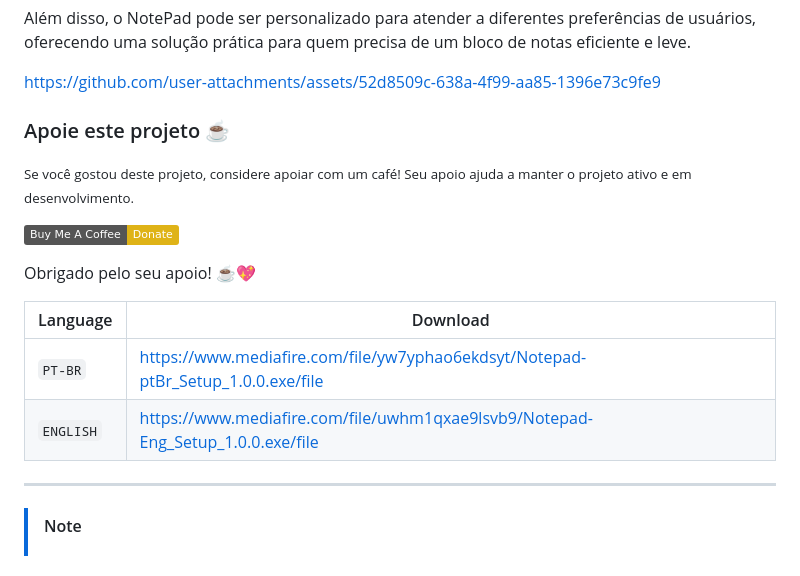
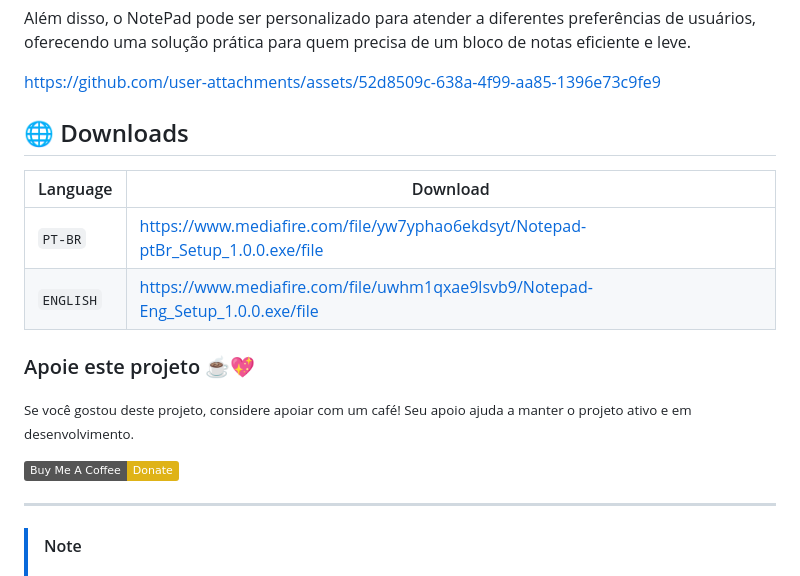
Before and after one commit to oblipix/NotePad, a Markdown page: README.md, the part around the change. Rendered like a GitHub page; badges without logos.

```diff
--- a/README.md
+++ b/README.md
@@ -27,15 +27,12 @@ https://github.com/user-attachments/assets/52d8509c-638a-4f99-aa85-1396e73c9fe9
 
 
 
-### Apoie este projeto ☕️
-
-<sub>Se você gostou deste projeto, considere apoiar com um café! Seu apoio ajuda a manter o projeto ativo e em desenvolvimento.
-
-[![Apoie com um café](https://img.shields.io/badge/Buy%20Me%20A%20Coffee-Donate-yellow.svg)](https://buymeacoffee.com/oblipix)
-
-Obrigado pelo seu apoio! ☕️💖
 
 
+
+
+
+## 🌐 Downloads
 
 | Language | Download |
 | --- | --- |
@@ -44,7 +41,11 @@ Obrigado pelo seu apoio! ☕️💖
 </sub>
 
 
+### Apoie este projeto ☕️💖
 
+<sub>Se você gostou deste projeto, considere apoiar com um café! Seu apoio ajuda a manter o projeto ativo e em desenvolvimento.
+
+[![Apoie com um café](https://img.shields.io/badge/Buy%20Me%20A%20Coffee-Donate-yellow.svg)](https://buymeacoffee.com/oblipix)
 
 
 
```
